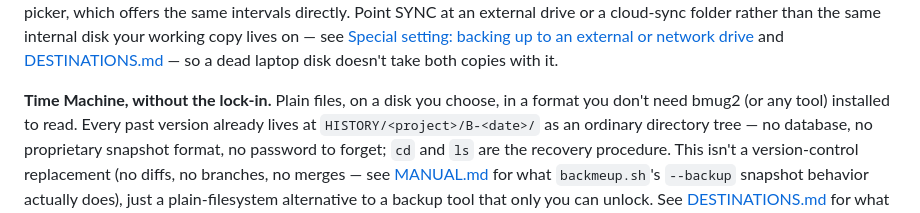
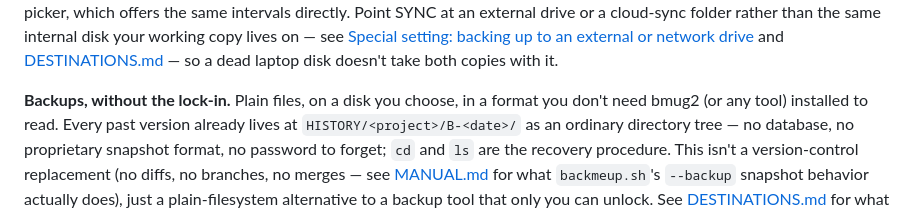
Before and after one commit to mariotti/bmug2, a Markdown page: docs/EXAMPLES.md, the part around the change. Rendered like a GitHub page.

```diff
--- a/docs/EXAMPLES.md
+++ b/docs/EXAMPLES.md
@@ -47,7 +47,7 @@ lives on — see
 and [DESTINATIONS.md](DESTINATIONS.md) — so a dead laptop disk doesn't
 take both copies with it.
 
-**Time Machine, without the lock-in.** Plain files, on a disk you
+**Backups, without the lock-in.** Plain files, on a disk you
 choose, in a format you don't need bmug2 (or any tool) installed to
 read. Every past version already lives at
 `HISTORY/<project>/B-<date>/` as an ordinary directory tree — no
```
Also changed, not shown: README.md (+1 -1 lines), gui/README.md (+24 -10 lines).
